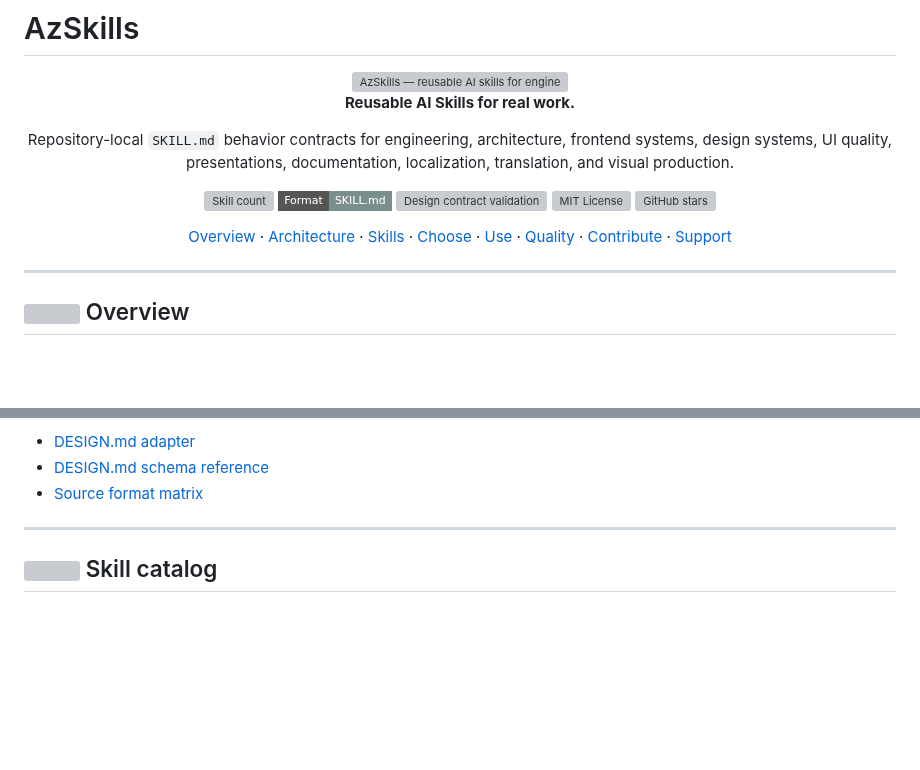
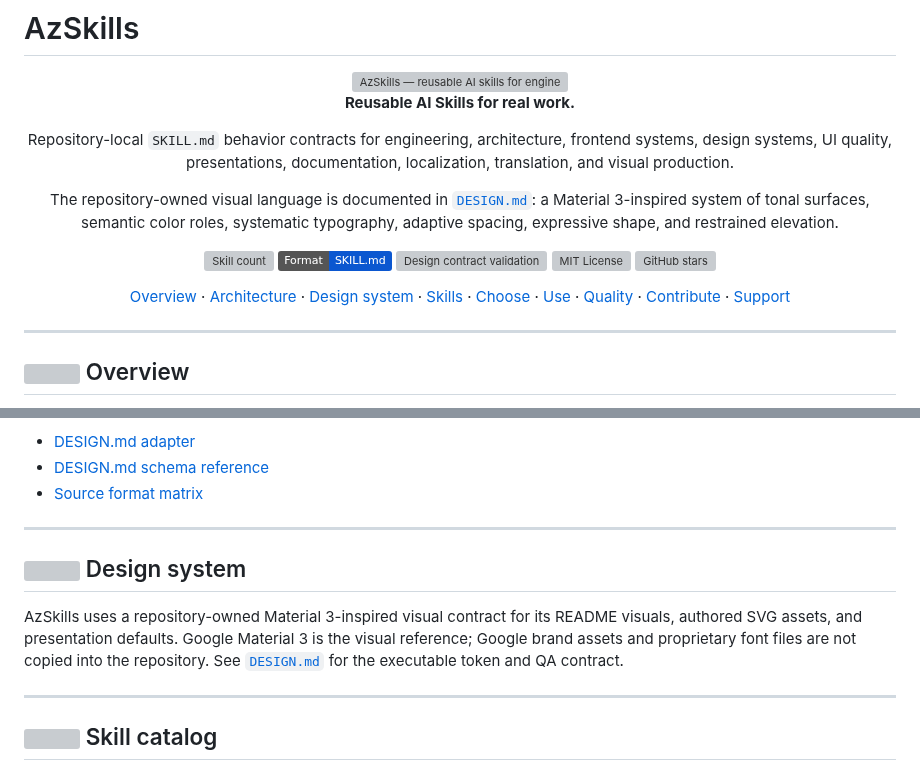
Before and after one commit to CYoJkoY/AzSkills, a Markdown page: README.md, 2 parts joined by grey strips. Drawn GitHub-style; badges without logos; blank space fills up the shorter version; grey boxes are pictures that could not be loaded.

Commit message:
docs(readme): align navigation and badges with Material 3 system (#20)

```diff
--- a/README.md
+++ b/README.md
@@ -8,17 +8,20 @@
 
 Repository-local `SKILL.md` behavior contracts for engineering, architecture, frontend systems, design systems, UI quality, presentations, documentation, localization, translation, and visual production.
 
+The repository-owned visual language is documented in [`DESIGN.md`](DESIGN.md): a Material 3-inspired system of tonal surfaces, semantic color roles, systematic typography, adaptive spacing, expressive shape, and restrained elevation.
+
 <p>
-  <img src="https://img.shields.io/endpoint?url=https://raw.githubusercontent.com/CYoJkoY/AzSkills/main/.github/badges/skills.json&style=flat-square" alt="Skill count">
-  <img src="https://img.shields.io/badge/Format-SKILL.md-7A8E8E?style=flat-square" alt="SKILL.md format">
-  <img src="https://img.shields.io/github/actions/workflow/status/CYoJkoY/AzSkills/validate-design-contract.yml?branch=main&style=flat-square&label=Design%20contracts" alt="Design contract validation">
-  <img src="https://img.shields.io/github/license/CYoJkoY/AzSkills?style=flat-square&color=9E8F7E" alt="MIT License">
-  <a href="https://github.com/CYoJkoY/AzSkills/stargazers"><img src="https://img.shields.io/github/stars/CYoJkoY/AzSkills?style=flat-square" alt="GitHub stars"></a>
+  <img src="https://img.shields.io/endpoint?url=https://raw.githubusercontent.com/CYoJkoY/AzSkills/main/.github/badges/skills.json&style=flat" alt="Skill count">
+  <img src="https://img.shields.io/badge/Format-SKILL.md-0B57D0?style=flat" alt="SKILL.md format">
+  <img src="https://img.shields.io/github/actions/workflow/status/CYoJkoY/AzSkills/validate-design-contract.yml?branch=main&style=flat&label=Design%20contracts" alt="Design contract validation">
+  <img src="https://img.shields.io/github/license/CYoJkoY/AzSkills?style=flat&color=0B57D0" alt="MIT License">
+  <a href="https://github.com/CYoJkoY/AzSkills/stargazers"><img src="https://img.shields.io/github/stars/CYoJkoY/AzSkills?style=flat" alt="GitHub stars"></a>
 </p>
 
 <p>
   <a href="#readme-overview">Overview</a> ·
   <a href="#readme-architecture">Architecture</a> ·
+  <a href="#readme-design-system">Design system</a> ·
   <a href="#readme-skills">Skills</a> ·
   <a href="#readme-choose">Choose</a> ·
   <a href="#readme-usage">Use</a> ·
@@ -155,6 +158,13 @@ See:
 - [DESIGN.md adapter](design-system/references/design-md-adapter.md)
 - [DESIGN.md schema reference](design-system/references/design-md-schema.md)
 - [Source format matrix](design-system/references/source-format-matrix.md)
+
+---
+
+<a name="readme-design-system"></a>
+## <img src="assets/readme/icons/visual-design.svg" width="24" height="24" alt=""> Design system
+
+AzSkills uses a repository-owned Material 3-inspired visual contract for its README visuals, authored SVG assets, and presentation defaults. Google Material 3 is the visual reference; Google brand assets and proprietary font files are not copied into the repository. See [`DESIGN.md`](DESIGN.md) for the executable token and QA contract.
 
 ---
 
```
Also changed, not shown: other parts of README.md (+1 -1 lines).
